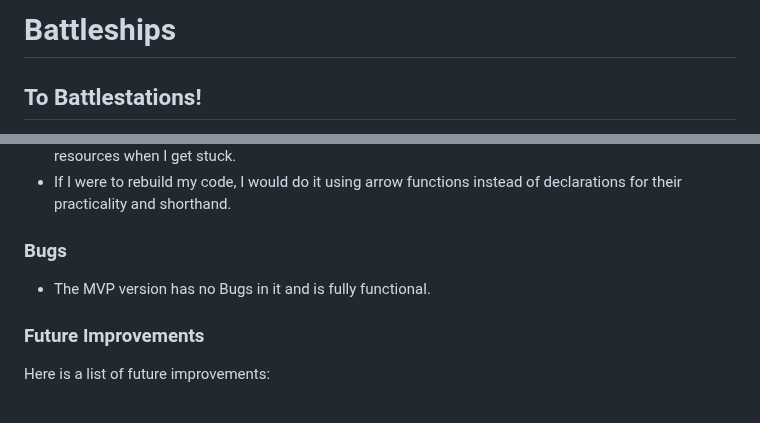
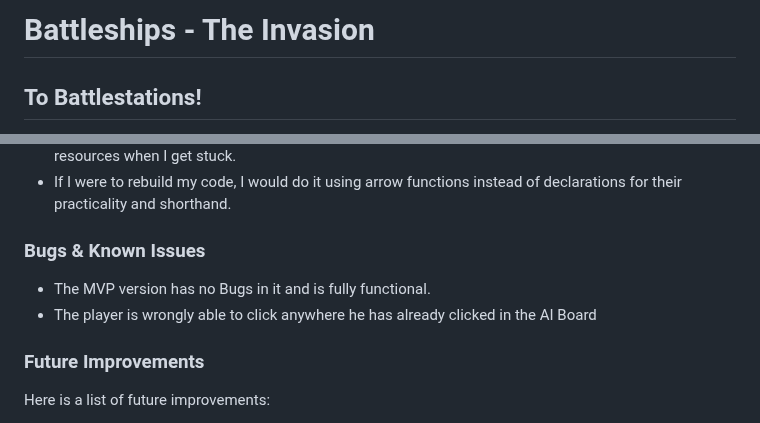
Before and after one commit to casneno/Battleships-ProjectOne, a Markdown page: README.md, 2 parts joined by grey strips. GitHub-like rendering.

```diff
--- a/README.md
+++ b/README.md
@@ -1,4 +1,4 @@
-# Battleships
+# Battleships - The Invasion
 
 ## To Battlestations!
 In Battleships you have received the command of an artilery unit responsible for repeling the enemy's fleet.  Your own navy must de deployed to hold the enemy ships advancement while your artilery gets the job done.  Your fleet and yourself are the last line of defense against the imminent invasion! Defeat their ships before they sink your fleet!
@@ -205,9 +205,10 @@ The game itself was a win for myself, having been the fist game I developed in a
  * How to make use MDN Web DOCs, W3Schools, GeeksforGeeks, StackOverflow and other online resources when I get stuck.
  * If I were to rebuild my code, I would do it using arrow functions instead of declarations for their practicality and shorthand.
 
-### Bugs
+### Bugs & Known Issues
 
 * The MVP version has no Bugs in it and is fully functional.
+* The player is wrongly able to click anywhere he has already clicked in the AI Board
 
 ### Future Improvements
 
```
